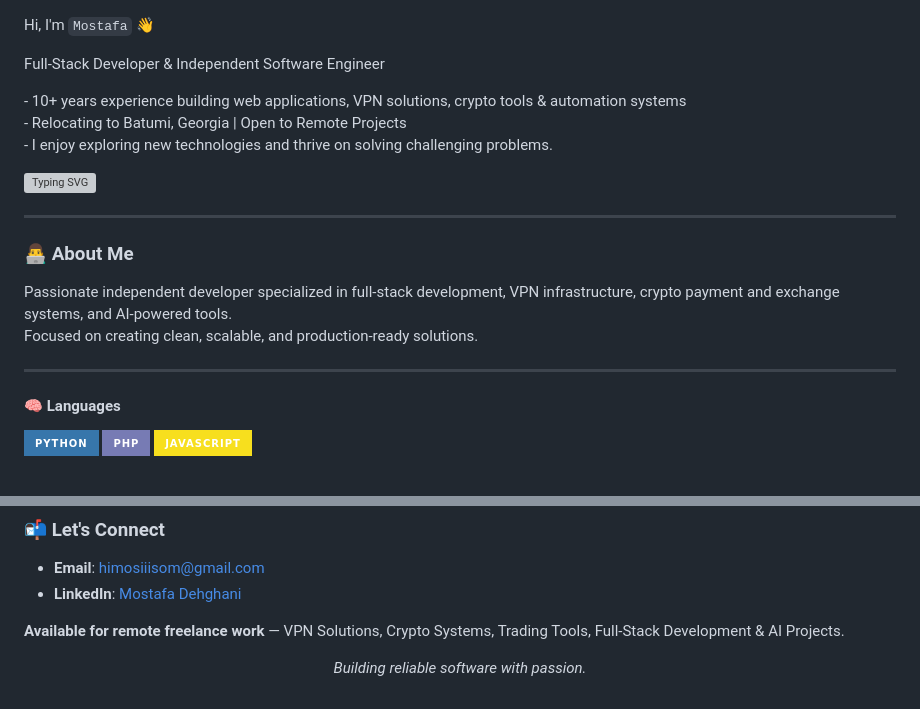
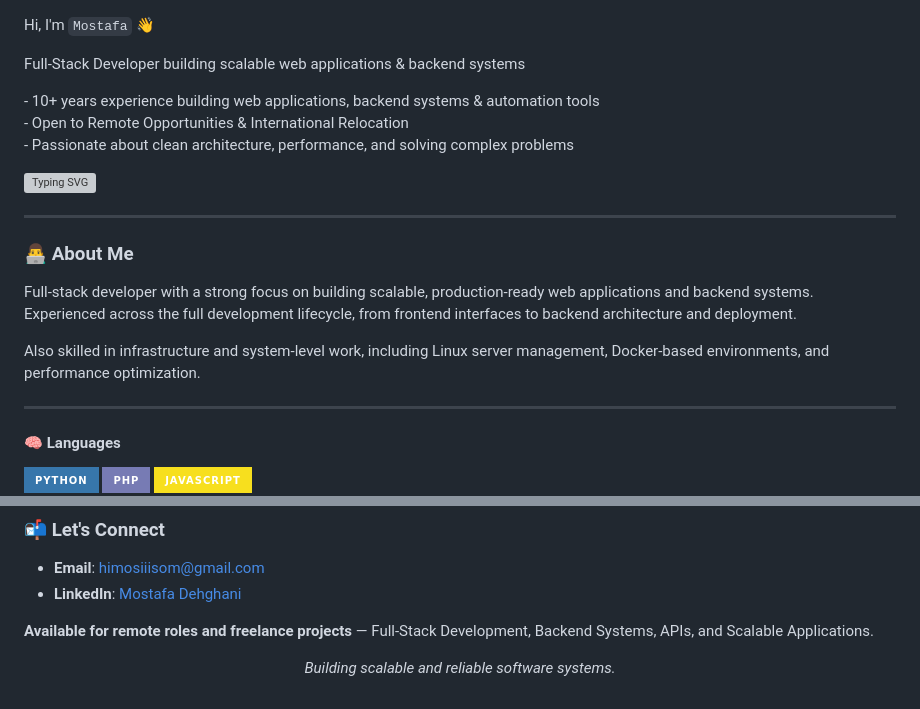
Before and after one commit to mosiiisom/mosiiisom, a Markdown page: README.md, 2 parts joined by grey strips. Drawn GitHub-style; badges without logos; blank space fills up the shorter version; grey boxes are pictures that could not be loaded.

Commit message:
Revise README to enhance personal branding
Updated personal description and skills in README.

```diff
--- a/README.md
+++ b/README.md
@@ -1,11 +1,11 @@
 <div>
 
   <p>Hi, I'm <code>Mostafa</code> 👋</p>
-  <p>Full-Stack Developer & Independent Software Engineer</p>
+  <p>Full-Stack Developer building scalable web applications & backend systems</p>
 
   <p>
-    - 10+ years experience building web applications, VPN solutions, crypto tools & automation systems<br>
-    - Relocating to Batumi, Georgia</strong> | Open to Remote Projects <br/>
-    - I enjoy exploring new technologies and thrive on solving challenging problems.
+    - 10+ years experience building web applications, backend systems & automation tools<br>
+    - Open to Remote Opportunities & International Relocation<br/>
+    - Passionate about clean architecture, performance, and solving complex problems
   </p>
 
@@ -16,8 +16,10 @@
 ---
 
 ### 👨‍💻 About Me
-Passionate independent developer specialized in full-stack development, VPN infrastructure, crypto payment and exchange systems, and AI-powered tools.
-Focused on creating clean, scalable, and production-ready solutions.
+Full-stack developer with a strong focus on building scalable, production-ready web applications and backend systems.
+Experienced across the full development lifecycle, from frontend interfaces to backend architecture and deployment.
+
+Also skilled in infrastructure and system-level work, including Linux server management, Docker-based environments, and performance optimization.
 
 ---
 
@@ -63,8 +65,8 @@ Focused on creating clean, scalable, and production-ready solutions.
 - **Email**: [himosiiisom@gmail.com](mailto:himosiiisom@gmail.com)
 - **LinkedIn**: [Mostafa Dehghani](https://www.linkedin.com/in/mosiiisom/)
 
-**Available for remote freelance work** — VPN Solutions, Crypto Systems, Trading Tools, Full-Stack Development & AI Projects.
+**Available for remote roles and freelance projects** — Full-Stack Development, Backend Systems, APIs, and Scalable Applications.
 
 <p align="center">
-  <i>Building reliable software with passion.</i>
+  <i>Building scalable and reliable software systems.</i>
 </p>
```
Also changed, not shown: other parts of README.md (+1 -1 lines).
